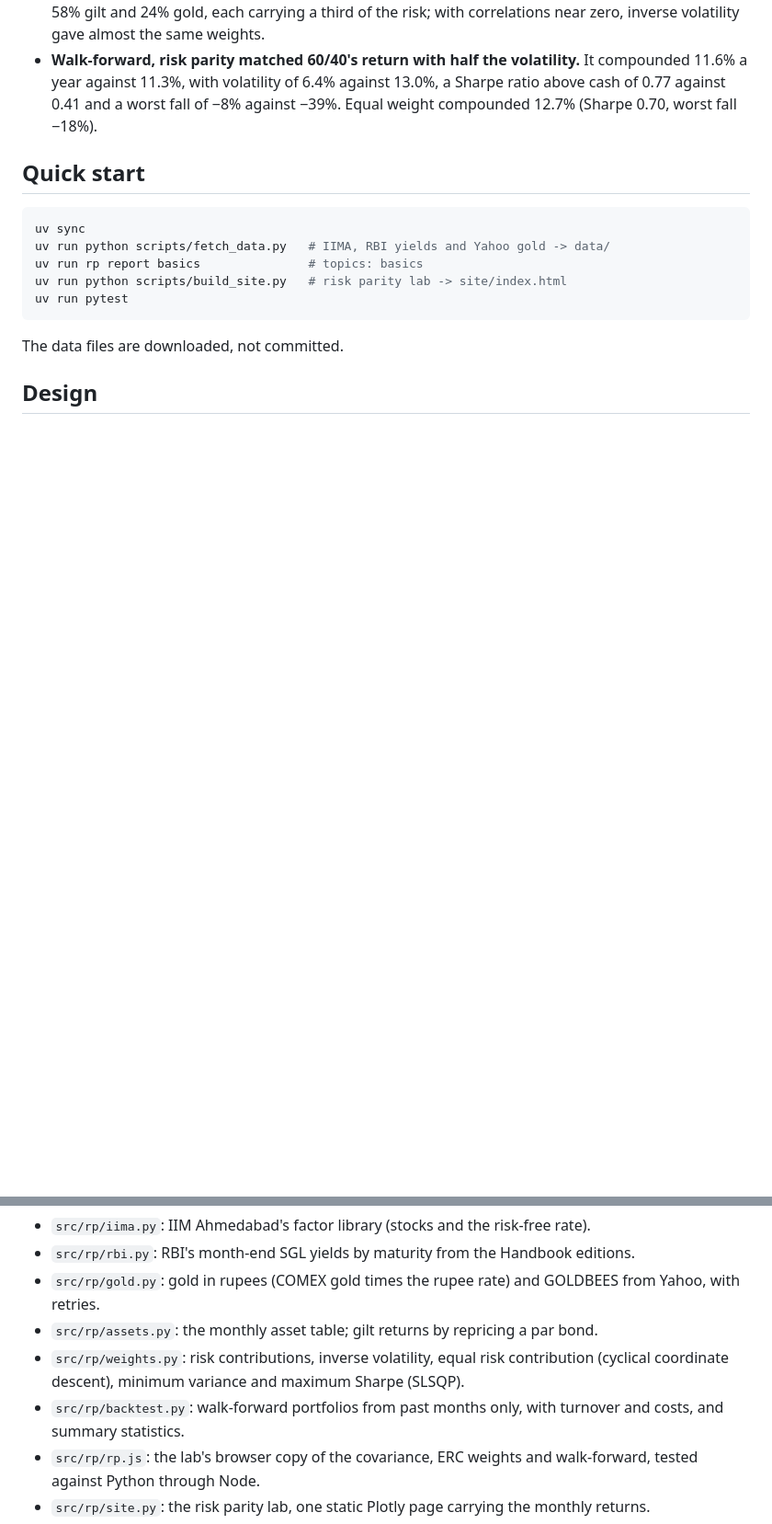
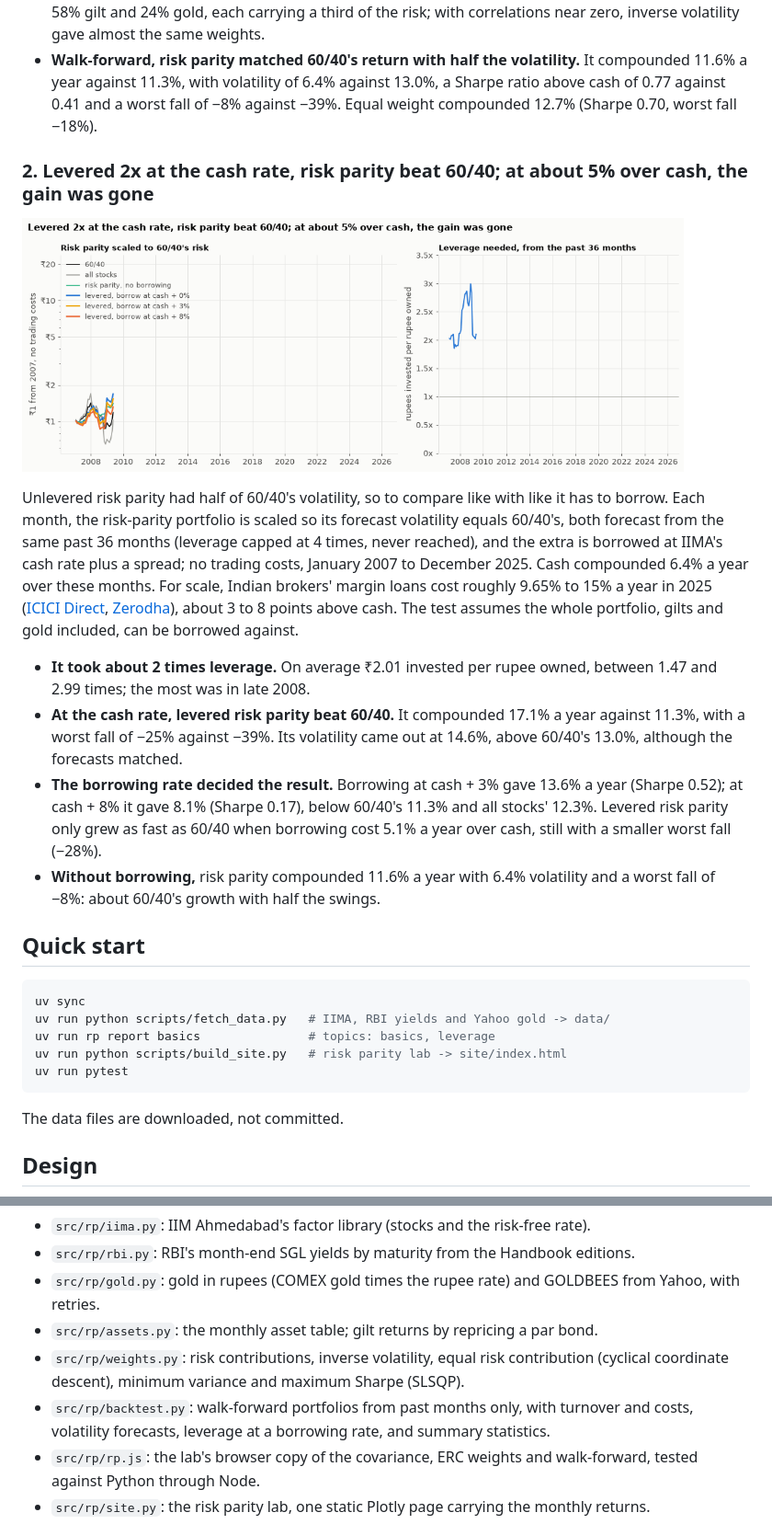
Before and after one commit to Dhirajdas18/risk-parity, a Markdown page: README.md, 2 parts joined by grey strips. Shown at 92% size. Drawn GitHub-style; pictures changed too: docs/img/leverage.gif (added); blank space fills up the shorter version.

Commit message:
feat: risk parity levered to 60/40's risk at Indian borrowing rates, with the break-even spread over cash

````diff
--- a/README.md
+++ b/README.md
@@ -51,12 +51,38 @@ only and holds them for the month (January 2007 to December 2025), with no costs
   0.77 against 0.41 and a worst fall of −8% against −39%. Equal weight compounded 12.7% (Sharpe
   0.70, worst fall −18%).
 
+### 2. Levered 2x at the cash rate, risk parity beat 60/40; at about 5% over cash, the gain was gone
+
+<a href="docs/img/leverage.png"><picture><source media="(prefers-reduced-motion: reduce)" srcset="docs/img/leverage.png"><img src="docs/img/leverage.gif" alt="Growth of one rupee in 60/40, all stocks, unlevered risk parity and risk parity levered to 60/40's risk at three borrowing rates, and the leverage used each month, 2007-2025" width="720"></picture></a>
+
+Unlevered risk parity had half of 60/40's volatility, so to compare like with like it has to borrow.
+Each month, the risk-parity portfolio is scaled so its forecast volatility equals 60/40's, both
+forecast from the same past 36 months (leverage capped at 4 times, never reached), and the extra is
+borrowed at IIMA's cash rate plus a spread; no trading costs, January 2007 to December 2025. Cash
+compounded 6.4% a year over these months. For scale, Indian brokers' margin loans cost roughly
+9.65% to 15% a year in 2025 ([ICICI Direct](https://www.icicidirect.com/margin-trading-funding),
+[Zerodha](https://support.zerodha.com/category/trading-and-markets/margins/margin-trading-facility/articles/does-zerodha-offer-lower-mtf-interest-rate)),
+about 3 to 8 points above cash. The test assumes the whole portfolio, gilts and gold included, can
+be borrowed against.
+
+- **It took about 2 times leverage.** On average ₹2.01 invested per rupee owned, between 1.47 and
+  2.99 times; the most was in late 2008.
+- **At the cash rate, levered risk parity beat 60/40.** It compounded 17.1% a year against 11.3%,
+  with a worst fall of −25% against −39%. Its volatility came out at 14.6%, above 60/40's 13.0%,
+  although the forecasts matched.
+- **The borrowing rate decided the result.** Borrowing at cash + 3% gave 13.6% a year (Sharpe
+  0.52); at cash + 8% it gave 8.1% (Sharpe 0.17), below 60/40's 11.3% and all stocks' 12.3%.
+  Levered risk parity only grew as fast as 60/40 when borrowing cost 5.1% a year over cash, still
+  with a smaller worst fall (−28%).
+- **Without borrowing,** risk parity compounded 11.6% a year with 6.4% volatility and a worst fall
+  of −8%: about 60/40's growth with half the swings.
+
 ## Quick start
 
 ```bash
 uv sync
 uv run python scripts/fetch_data.py   # IIMA, RBI yields and Yahoo gold -> data/
-uv run rp report basics               # topics: basics
+uv run rp report basics               # topics: basics, leverage
 uv run python scripts/build_site.py   # risk parity lab -> site/index.html
 uv run pytest
 ```
@@ -72,8 +98,8 @@ The data files are downloaded, not committed.
 - `src/rp/assets.py`: the monthly asset table; gilt returns by repricing a par bond.
 - `src/rp/weights.py`: risk contributions, inverse volatility, equal risk contribution (cyclical
   coordinate descent), minimum variance and maximum Sharpe (SLSQP).
-- `src/rp/backtest.py`: walk-forward portfolios from past months only, with turnover and costs, and
-  summary statistics.
+- `src/rp/backtest.py`: walk-forward portfolios from past months only, with turnover and costs,
+  volatility forecasts, leverage at a borrowing rate, and summary statistics.
 - `src/rp/rp.js`: the lab's browser copy of the covariance, ERC weights and walk-forward, tested
   against Python through Node.
 - `src/rp/site.py`: the risk parity lab, one static Plotly page carrying the monthly returns.
````
Also changed, not shown: other parts of README.md (+1 -1 lines), docs/img/leverage.png (added), 3 other files.
